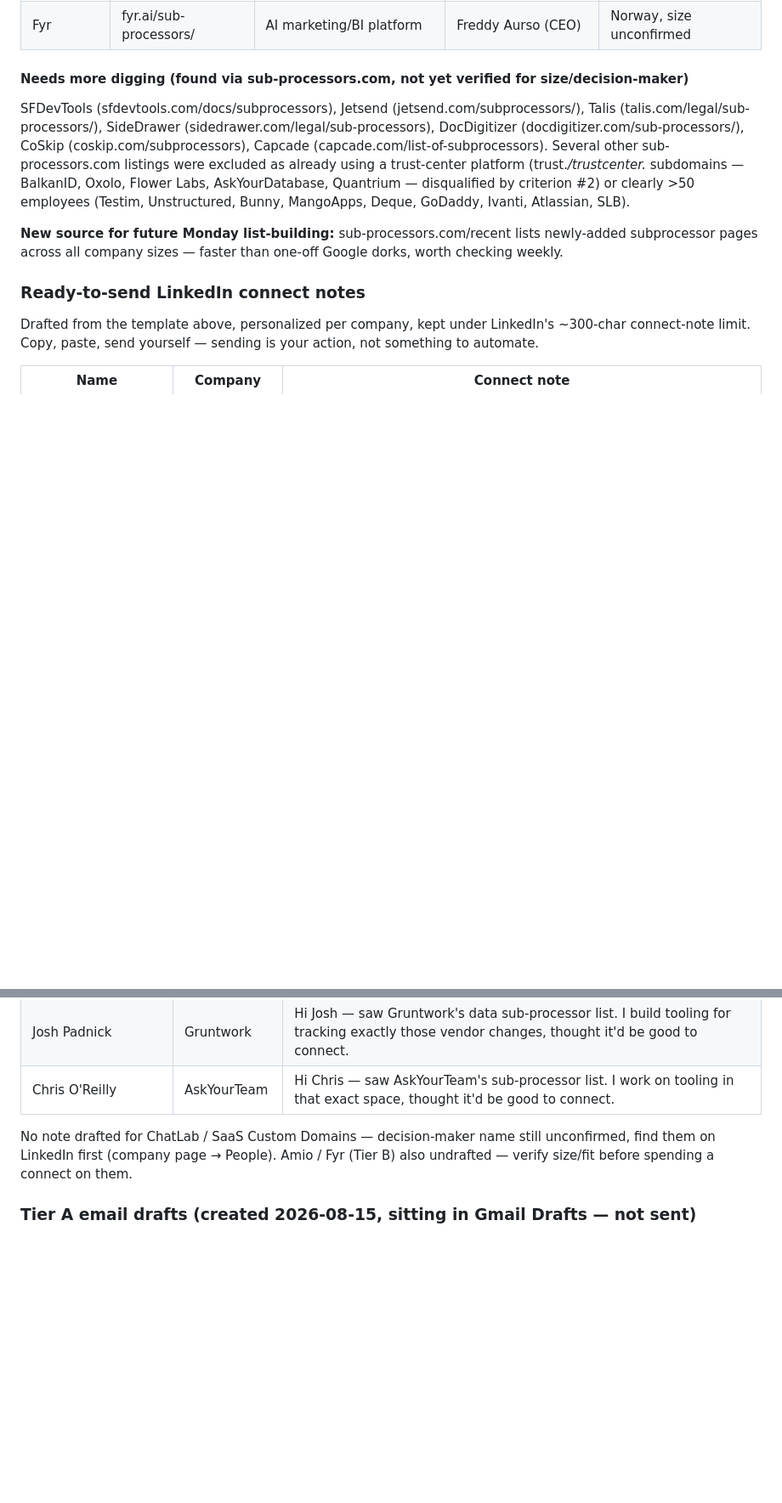
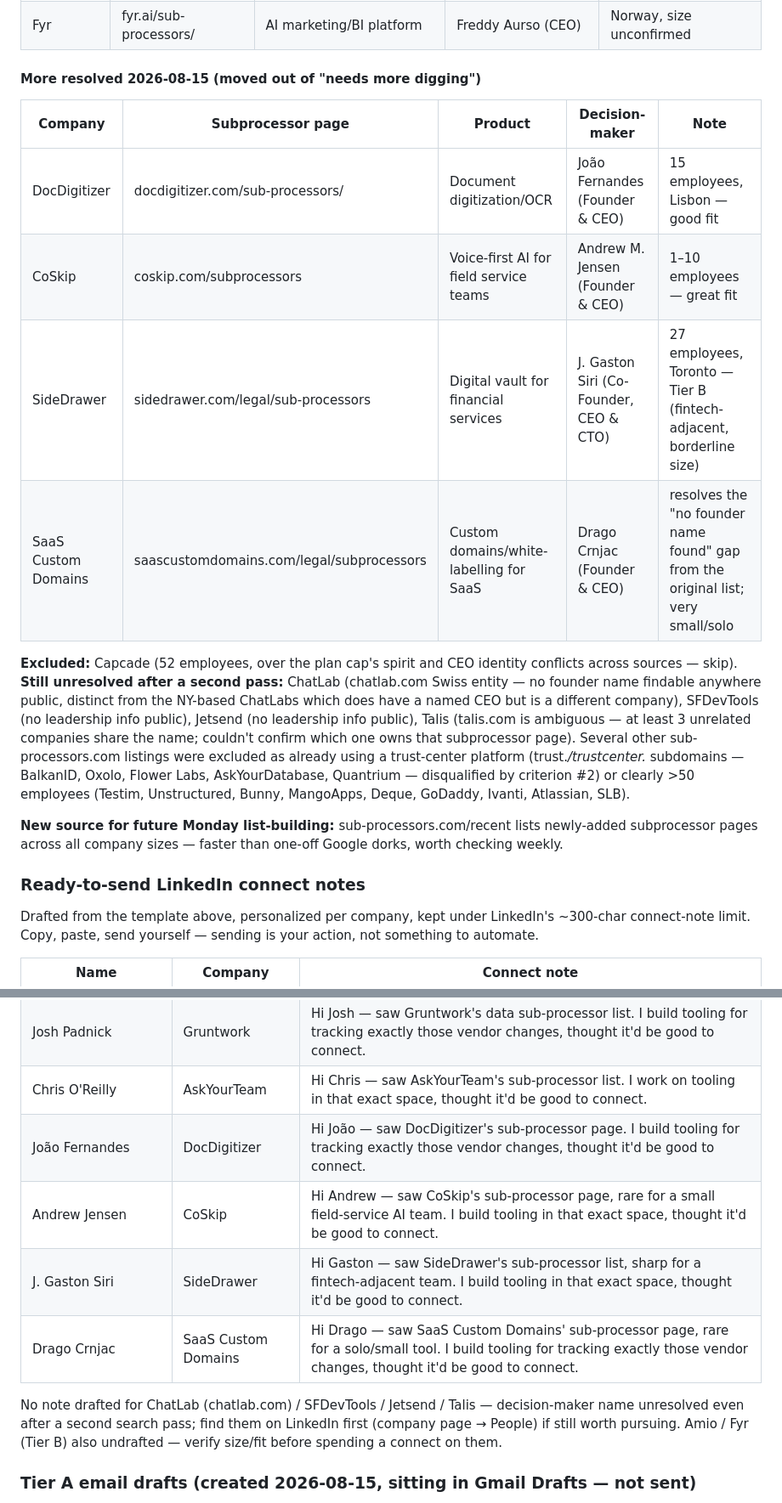
Before and after one commit to flanagans1989/truthpage, a Markdown page: GROWTH.md, 2 parts joined by grey strips. Shown at 85% size. Rendered like a GitHub page; blank space fills up the shorter version.

Commit message:
GROWTH.md: resolve 4 more decision-makers, exclude Capcade, flag 4 as dead ends
Second research pass on the 'needs more digging' list:
- Resolved: DocDigitizer (João Fernandes), CoSkip (Andrew Jensen), SideDrawer
  (J. Gaston Siri), SaaS Custom Domains (Drago Crnjac) — connect notes added
  for all four
- Excluded: Capcade (52 employees, over plan-fit threshold, CEO identity
  conflicts across sources)
- Confirmed dead ends (no public leadership info after a second search):
  ChatLab (chatlab.com), SFDevTools, Jetsend, Talis (name collides with 3+
  unrelated companies, couldn't confirm which owns that subprocessor page)

Co-Authored-By: Claude Sonnet 5 <noreply@anthropic.com>
Claude-Session: https://claude.ai/code/session_01EBeX9QT84uxCv8Mk7ryMYe

```diff
--- a/GROWTH.md
+++ b/GROWTH.md
@@ -136,15 +136,25 @@ Verify company size + get email via LinkedIn or Hunter/Apollo before outreach.
 | Amio | amio.io/sub-processors | Conversational AI for customer support | Matouš Kučera (CEO & Founder) | founded 2015, size unconfirmed |
 | Fyr | fyr.ai/sub-processors/ | AI marketing/BI platform | Freddy Aurso (CEO) | Norway, size unconfirmed |
 
-#### Needs more digging (found via sub-processors.com, not yet verified for size/decision-maker)
+#### More resolved 2026-08-15 (moved out of "needs more digging")
 
-SFDevTools (sfdevtools.com/docs/subprocessors), Jetsend (jetsend.com/subprocessors/), Talis
-(talis.com/legal/sub-processors/), SideDrawer (sidedrawer.com/legal/sub-processors), DocDigitizer
-(docdigitizer.com/sub-processors/), CoSkip (coskip.com/subprocessors), Capcade
-(capcade.com/list-of-subprocessors). Several other sub-processors.com listings were excluded as
-already using a trust-center platform (trust.*/trustcenter.* subdomains — BalkanID, Oxolo,
-Flower Labs, AskYourDatabase, Quantrium — disqualified by criterion #2) or clearly >50 employees
-(Testim, Unstructured, Bunny, MangoApps, Deque, GoDaddy, Ivanti, Atlassian, SLB).
+| Company | Subprocessor page | Product | Decision-maker | Note |
+|---|---|---|---|---|
+| DocDigitizer | docdigitizer.com/sub-processors/ | Document digitization/OCR | João Fernandes (Founder & CEO) | 15 employees, Lisbon — good fit |
+| CoSkip | coskip.com/subprocessors | Voice-first AI for field service teams | Andrew M. Jensen (Founder & CEO) | 1–10 employees — great fit |
+| SideDrawer | sidedrawer.com/legal/sub-processors | Digital vault for financial services | J. Gaston Siri (Co-Founder, CEO & CTO) | 27 employees, Toronto — Tier B (fintech-adjacent, borderline size) |
+| SaaS Custom Domains | saascustomdomains.com/legal/subprocessors | Custom domains/white-labelling for SaaS | Drago Crnjac (Founder & CEO) | resolves the "no founder name found" gap from the original list; very small/solo |
+
+**Excluded:** Capcade (52 employees, over the plan cap's spirit and CEO identity conflicts
+across sources — skip). **Still unresolved after a second pass:** ChatLab (chatlab.com Swiss
+entity — no founder name findable anywhere public, distinct from the NY-based ChatLabs which
+does have a named CEO but is a different company), SFDevTools (no leadership info public),
+Jetsend (no leadership info public), Talis (talis.com is ambiguous — at least 3 unrelated
+companies share the name; couldn't confirm which one owns that subprocessor page). Several
+other sub-processors.com listings were excluded as already using a trust-center platform
+(trust.*/trustcenter.* subdomains — BalkanID, Oxolo, Flower Labs, AskYourDatabase, Quantrium —
+disqualified by criterion #2) or clearly >50 employees (Testim, Unstructured, Bunny, MangoApps,
+Deque, GoDaddy, Ivanti, Atlassian, SLB).
 
 **New source for future Monday list-building:** sub-processors.com/recent lists newly-added
 subprocessor pages across all company sizes — faster than one-off Google dorks, worth checking
@@ -179,10 +189,15 @@ something to automate.
 | Louis-Victor Jadavji | Taloflow | Hi Louis-Victor — saw Taloflow's sub-processor list. I build tooling in that exact space (vendor change monitoring), thought it'd be good to connect. |
 | Josh Padnick | Gruntwork | Hi Josh — saw Gruntwork's data sub-processor list. I build tooling for tracking exactly those vendor changes, thought it'd be good to connect. |
 | Chris O'Reilly | AskYourTeam | Hi Chris — saw AskYourTeam's sub-processor list. I work on tooling in that exact space, thought it'd be good to connect. |
+| João Fernandes | DocDigitizer | Hi João — saw DocDigitizer's sub-processor page. I build tooling for tracking exactly those vendor changes, thought it'd be good to connect. |
+| Andrew Jensen | CoSkip | Hi Andrew — saw CoSkip's sub-processor page, rare for a small field-service AI team. I build tooling in that exact space, thought it'd be good to connect. |
+| J. Gaston Siri | SideDrawer | Hi Gaston — saw SideDrawer's sub-processor list, sharp for a fintech-adjacent team. I build tooling in that exact space, thought it'd be good to connect. |
+| Drago Crnjac | SaaS Custom Domains | Hi Drago — saw SaaS Custom Domains' sub-processor page, rare for a solo/small tool. I build tooling for tracking exactly those vendor changes, thought it'd be good to connect. |
 
-No note drafted for ChatLab / SaaS Custom Domains — decision-maker name still unconfirmed,
-find them on LinkedIn first (company page → People). Amio / Fyr (Tier B) also undrafted — verify
-size/fit before spending a connect on them.
+No note drafted for ChatLab (chatlab.com) / SFDevTools / Jetsend / Talis — decision-maker
+name unresolved even after a second search pass; find them on LinkedIn first (company page →
+People) if still worth pursuing. Amio / Fyr (Tier B) also undrafted — verify size/fit before
+spending a connect on them.
 
 ### Tier A email drafts (created 2026-08-15, sitting in Gmail Drafts — not sent)
 
```
Also changed, not shown: other parts of GROWTH.md (+2 -2 lines).
